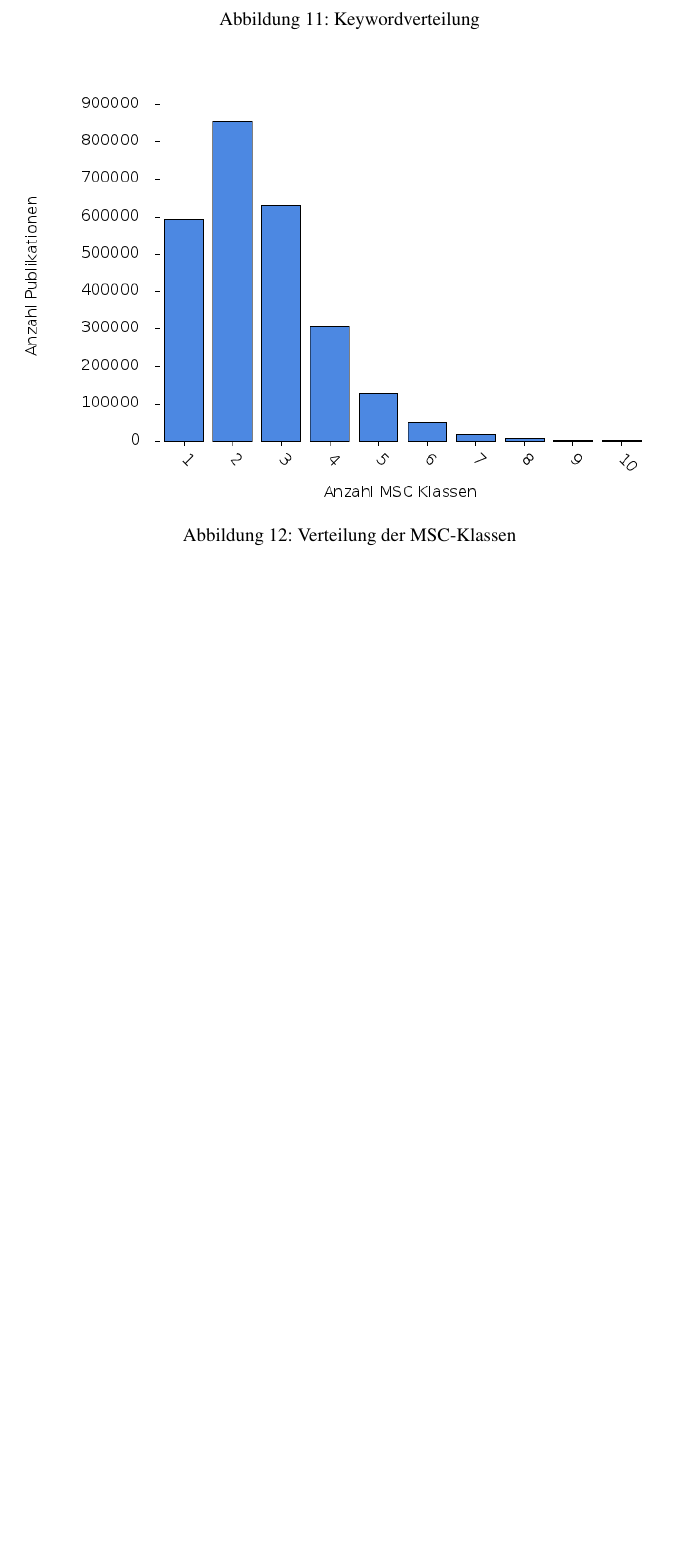
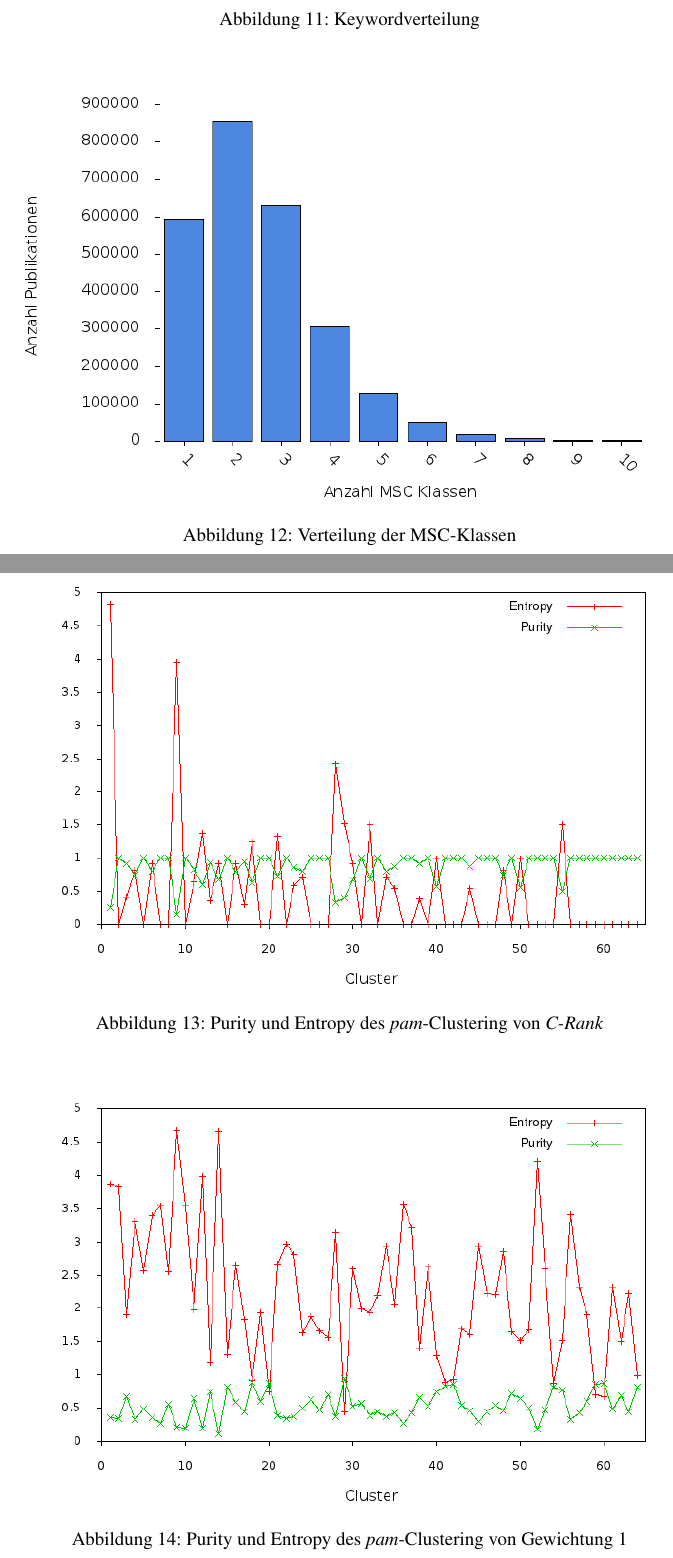
Before and after one commit to lusy/SemanticModellingPaperSimilarity, a LaTeX document (paper/paper.tex, which reads paper/X-Anhang.tex): part of page 43 of 46 before the commit and two parts of pages 43 and 44 of 48 after it, the two joined at a grey line, cut so that both start at the same text, the shorter picture padded with empty space. Compiled offline with pdfLaTeX; the source files are stored in an older character set and shown here as Unicode.

Commit message:
purity and entropy diagrams to appendix

```diff
--- a/paper/X-Anhang.tex
+++ b/paper/X-Anhang.tex
@@ -36,3 +38,18 @@ In diesem Abschnitt werden manche der verwendeten Abbildungen in größerer Vers
         \includegraphics[scale=.5]{../data/statistics/mscClassFreq.png}
         \caption{Verteilung der MSC-Klassen}
         \label{fig:mscClassFreqBig}
+\end{figure}
+
+%Kapitel 4
+\begin{figure}[H]
+        \centering
+        \includegraphics[scale=0.5]{../evaluation/diss_true/crankPurityEntropy.png}
+        \caption{Purity und Entropy des \textit{pam}-Clustering von \textit{C-Rank}}
+        \label{fig:crankEntPurBig}
+\end{figure}
+
+
+\begin{figure}[H]
+        \centering
+        \includegraphics[scale=0.5]{../evaluation/diss_true/p1PurityEntropy.png}
+        \caption{Purity und Entropy des \textit{pam}-Clustering von Gewichtung 1}
```
Also changed, not shown: paper/X-Anhang.tex (17 more changed lines).
